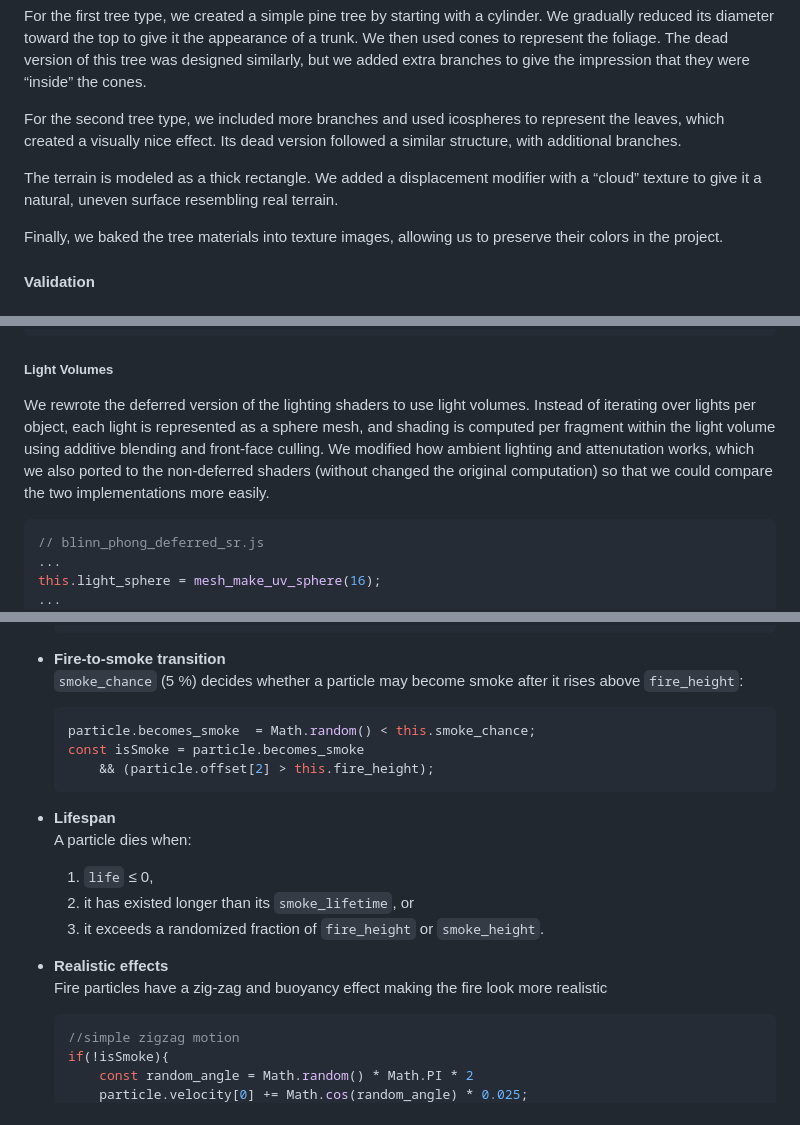
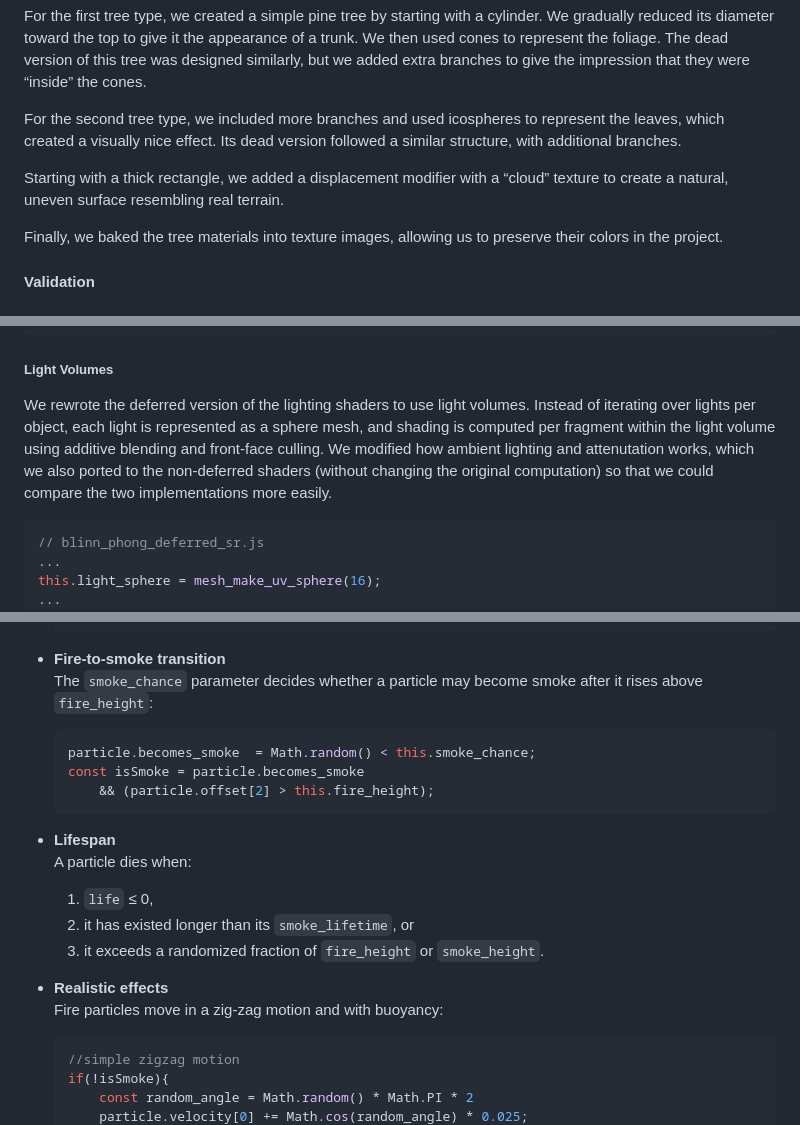
Before and after one commit to atamberg/cs341-firegl, a Markdown page: final/final.md, 3 parts joined by grey strips. GitHub-like rendering.

Commit message:
final: modify some sentences to read better

````diff
--- a/final/final.md
+++ b/final/final.md
@@ -186,7 +186,7 @@ The dead version of this tree was designed similarly, but we added extra branche
 For the second tree type, we included more branches and used icospheres to represent the leaves, which created a visually nice effect.
 Its dead version followed a similar structure, with additional branches.
 
-The terrain is modeled as a thick rectangle. We added a displacement modifier with a “cloud” texture to give it a natural, uneven surface resembling real terrain.
+Starting with a thick rectangle, we added a displacement modifier with a “cloud” texture to create a natural, uneven surface resembling real terrain.
 
 Finally, we baked the tree materials into texture images, allowing us to preserve their colors in the project.
 
@@ -511,7 +511,7 @@ float material_shininess = texture2D(albedoSpecBuffer, uv).a;
 
 ##### Light Volumes
 
-We rewrote the deferred version of the lighting shaders to use light volumes. Instead of iterating over lights per object, each light is represented as a sphere mesh, and shading is computed per fragment within the light volume using additive blending and front-face culling. We modified how ambient lighting and attenutation works, which we also ported to the non-deferred shaders (without changed the original computation) so that we could compare the two implementations more easily.
+We rewrote the deferred version of the lighting shaders to use light volumes. Instead of iterating over lights per object, each light is represented as a sphere mesh, and shading is computed per fragment within the light volume using additive blending and front-face culling. We modified how ambient lighting and attenutation works, which we also ported to the non-deferred shaders (without changing the original computation) so that we could compare the two implementations more easily.
 
 ```javascript
 // blinn_phong_deferred_sr.js
@@ -766,7 +766,7 @@ Each particle has an offset from the base particle container position, a color i
   ```
 
 - **Fire-to-smoke transition**
-  `smoke_chance` (5 %) decides whether a particle may become smoke after it rises above `fire_height`:
+  The `smoke_chance` parameter decides whether a particle may become smoke after it rises above `fire_height`:
 
   ```javascript
   particle.becomes_smoke  = Math.random() < this.smoke_chance;
@@ -781,7 +781,7 @@ Each particle has an offset from the base particle container position, a color i
   3. it exceeds a randomized fraction of `fire_height` or `smoke_height`.
 
 - **Realistic effects**
-  Fire particles have a zig-zag and buoyancy effect making the fire look more realistic
+  Fire particles move in a zig-zag motion and with buoyancy:
 
   ```javascript
   //simple zigzag motion
````
Also changed, not shown: other parts of final/final.md (+1 -1 lines).
